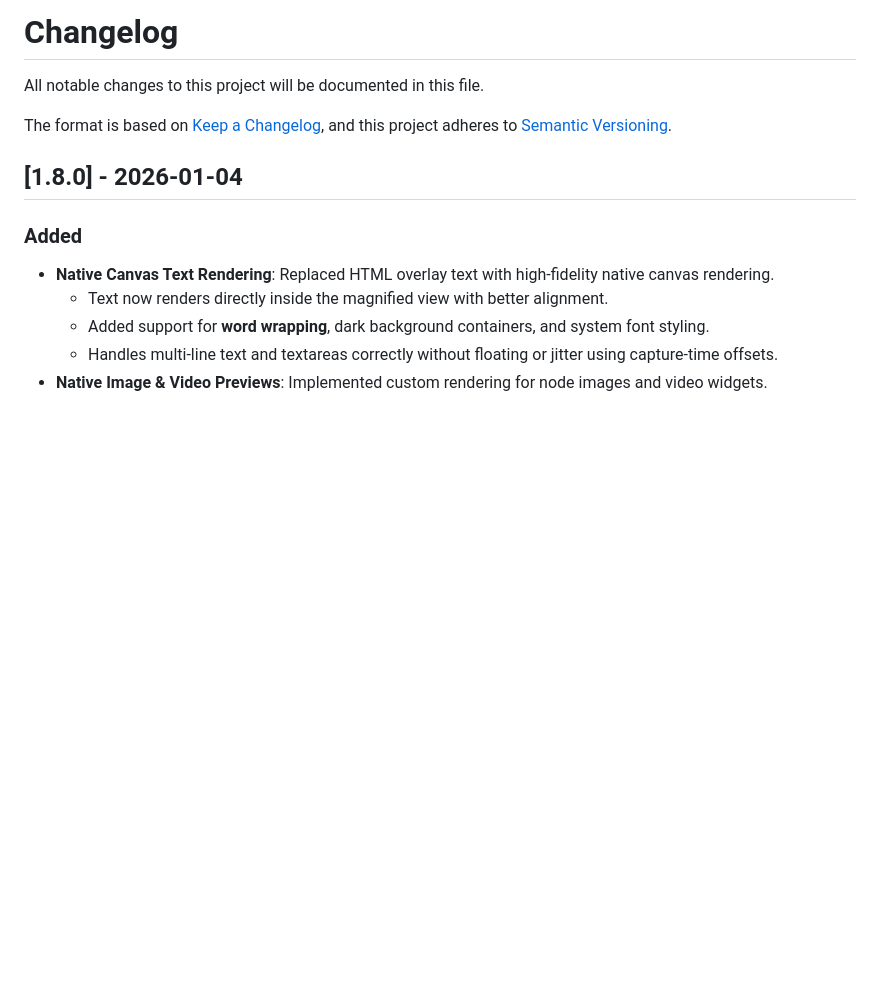
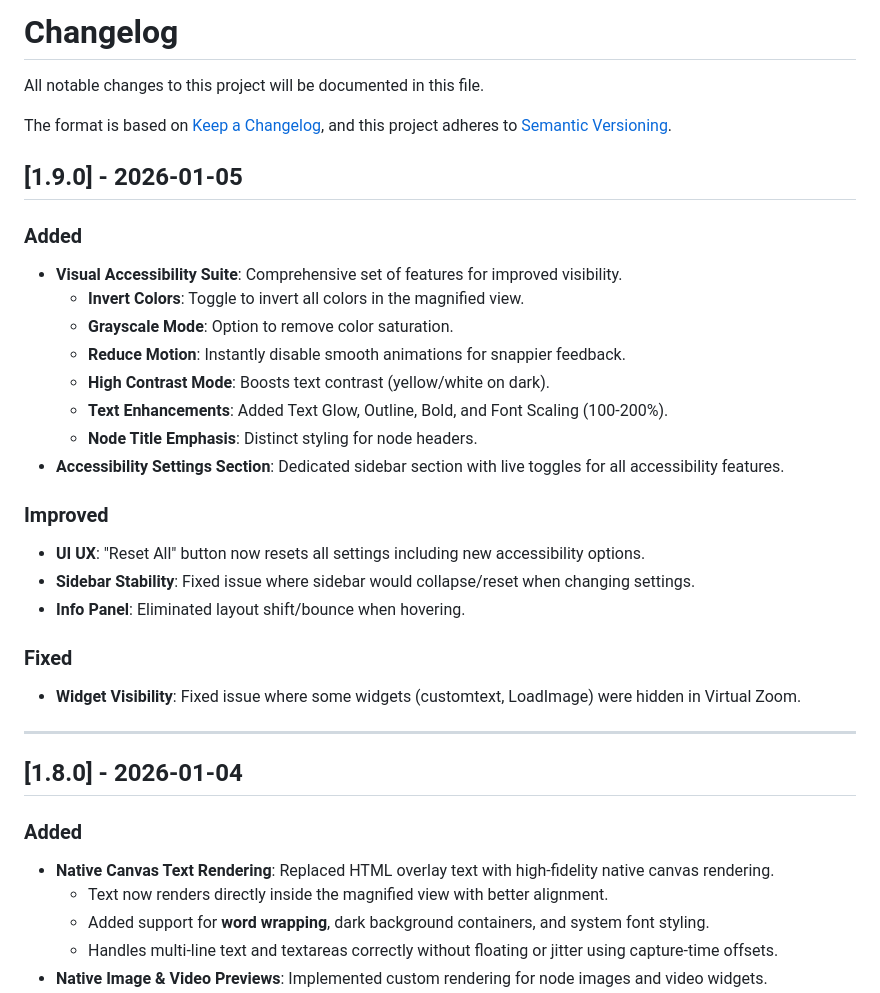
Before and after one commit to AEmotionStudio/ComfyUI-MagnifyGlass, a Markdown page: CHANGELOG.md, the part around the change. GitHub-like rendering; blank space fills up the shorter version.

```diff
--- a/CHANGELOG.md
+++ b/CHANGELOG.md
@@ -4,6 +4,28 @@ All notable changes to this project will be documented in this file.
 
 The format is based on [Keep a Changelog](https://keepachangelog.com/en/1.0.0/),
 and this project adheres to [Semantic Versioning](https://semver.org/spec/v2.0.0.html).
+
+## [1.9.0] - 2026-01-05
+
+### Added
+- **Visual Accessibility Suite**: Comprehensive set of features for improved visibility.
+  - **Invert Colors**: Toggle to invert all colors in the magnified view.
+  - **Grayscale Mode**: Option to remove color saturation.
+  - **Reduce Motion**: Instantly disable smooth animations for snappier feedback.
+  - **High Contrast Mode**: Boosts text contrast (yellow/white on dark).
+  - **Text Enhancements**: Added Text Glow, Outline, Bold, and Font Scaling (100-200%).
+  - **Node Title Emphasis**: Distinct styling for node headers.
+- **Accessibility Settings Section**: Dedicated sidebar section with live toggles for all accessibility features.
+
+### Improved
+- **UI UX**: "Reset All" button now resets all settings including new accessibility options.
+- **Sidebar Stability**: Fixed issue where sidebar would collapse/reset when changing settings.
+- **Info Panel**: Eliminated layout shift/bounce when hovering.
+
+### Fixed
+- **Widget Visibility**: Fixed issue where some widgets (customtext, LoadImage) were hidden in Virtual Zoom.
+
+---
 
 ## [1.8.0] - 2026-01-04
 
```
Also changed, not shown: README.md (+15 -10 lines).
